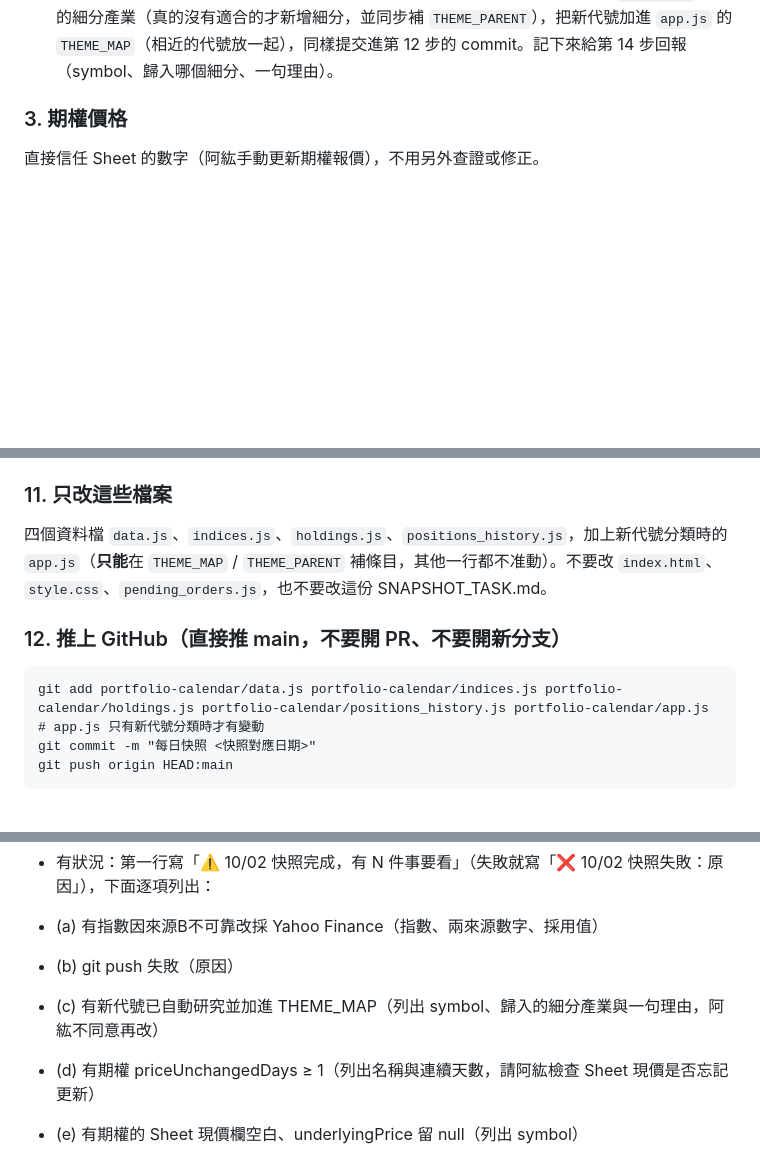
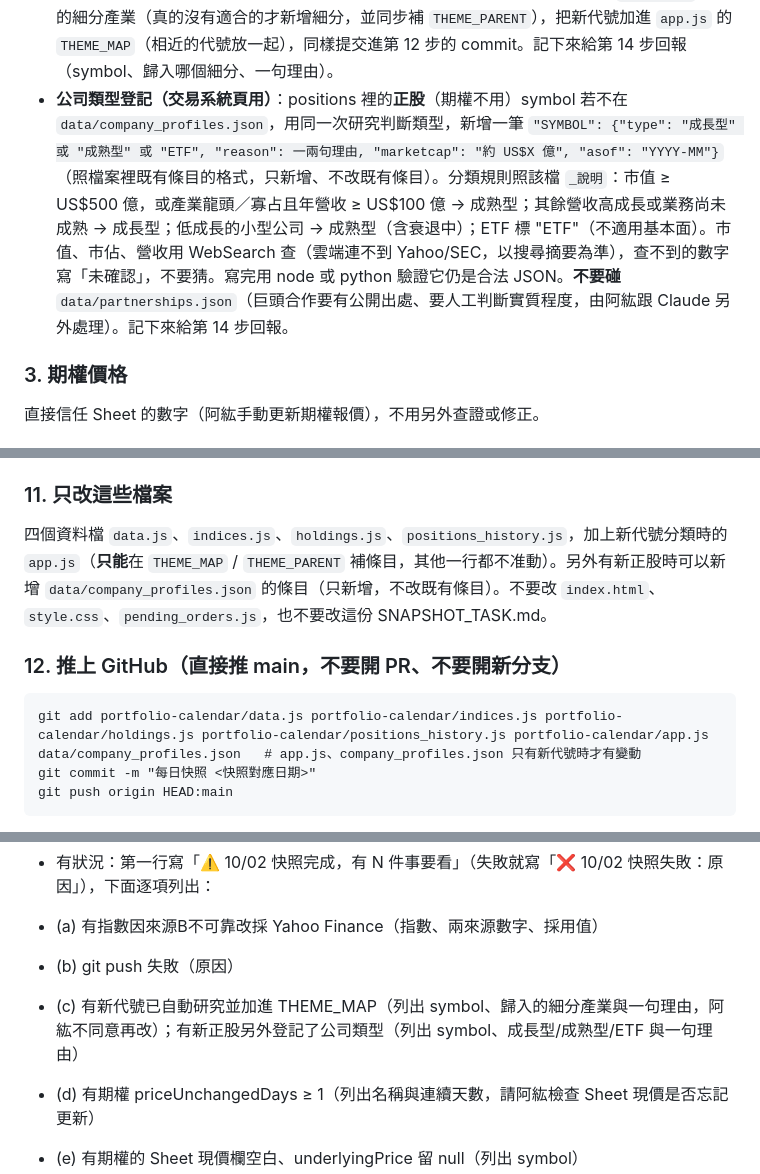
Before and after one commit to jhihhong-1681/stock-hunter, a Markdown page: portfolio-calendar/SNAPSHOT_TASK.md, 3 parts joined by grey strips. Rendered like a GitHub page; blank space fills up the shorter version.

Commit message:
快照排程：新正股同時登記公司類型到 data/company_profiles.json
Co-Authored-By: Claude Sonnet 5.5 <noreply@anthropic.com>
Claude-Session: https://claude.ai/code/session_0196uP5FFAuYQEbPakdebon9

````diff
--- a/portfolio-calendar/SNAPSHOT_TASK.md
+++ b/portfolio-calendar/SNAPSHOT_TASK.md
@@ -41,6 +41,7 @@ Firstrade 未成交訂單（`portfolio-calendar/pending_orders.js`）**不歸這
   - **⚠ 截斷防呆（重要）**：`read_file_content` 會在 Sheet 變大時**靜默截斷已平倉區塊的尾端**（沒有任何警告，已發生多次）。所以：先讀上一份 `portfolio-calendar/holdings.js` 的 closedPositions；這次讀到的清單只要比上一份少，或上一份裡有 symbol+name 這次沒讀到，**一律視為截斷，不是阿紘刪除**——把這次讀到的放前面（新平倉的部位通常出現在已平倉區塊最上方），後面接上一份裡這次沒讀到的項目（沿用上一份的 realized 值）。
   - 核對：positions 的 realized 加總 + closedPositions 的 realized 加總，應該等於 totals.realizedPL（差 1 元以內是四捨五入）。對不上就在結果摘要裡說明差額，但 realizedPL 仍然照抄 Sheet。
 - **新代號檢查**：positions 裡每個 symbol 對照 `portfolio-calendar/app.js` 的 `THEME_MAP` key，不在裡面的，**由排程自己研究分類**：WebSearch 查公司主業與未來布局，歸入 `THEME_MAP` 既有的細分產業（真的沒有適合的才新增細分，並同步補 `THEME_PARENT`），把新代號加進 `app.js` 的 `THEME_MAP`（相近的代號放一起），同樣提交進第 12 步的 commit。記下來給第 14 步回報（symbol、歸入哪個細分、一句理由）。
+- **公司類型登記（交易系統頁用）**：positions 裡的**正股**（期權不用）symbol 若不在 `data/company_profiles.json`，用同一次研究判斷類型，新增一筆 `"SYMBOL": {"type": "成長型" 或 "成熟型" 或 "ETF", "reason": 一兩句理由, "marketcap": "約 US$X 億", "asof": "YYYY-MM"}`（照檔案裡既有條目的格式，只新增、不改既有條目）。分類規則照該檔 `_說明`：市值 ≥ US$500 億，或產業龍頭／寡占且年營收 ≥ US$100 億 → 成熟型；其餘營收高成長或業務尚未成熟 → 成長型；低成長的小型公司 → 成熟型（含衰退中）；ETF 標 "ETF"（不適用基本面）。市值、市佔、營收用 WebSearch 查（雲端連不到 Yahoo/SEC，以搜尋摘要為準），查不到的數字寫「未確認」，不要猜。寫完用 node 或 python 驗證它仍是合法 JSON。**不要碰** `data/partnerships.json`（巨頭合作要有公開出處、要人工判斷實質程度，由阿紘跟 Claude 另外處理）。記下來給第 14 步回報。
 
 ### 3. 期權價格
 
@@ -107,12 +108,12 @@ window.HOLDINGS = {
 
 ### 11. 只改這些檔案
 
-四個資料檔 `data.js`、`indices.js`、`holdings.js`、`positions_history.js`，加上新代號分類時的 `app.js`（**只能**在 `THEME_MAP` / `THEME_PARENT` 補條目，其他一行都不准動）。不要改 `index.html`、`style.css`、`pending_orders.js`，也不要改這份 SNAPSHOT_TASK.md。
+四個資料檔 `data.js`、`indices.js`、`holdings.js`、`positions_history.js`，加上新代號分類時的 `app.js`（**只能**在 `THEME_MAP` / `THEME_PARENT` 補條目，其他一行都不准動）。另外有新正股時可以新增 `data/company_profiles.json` 的條目（只新增，不改既有條目）。不要改 `index.html`、`style.css`、`pending_orders.js`，也不要改這份 SNAPSHOT_TASK.md。
 
 ### 12. 推上 GitHub（直接推 main，不要開 PR、不要開新分支）
 
 ```
-git add portfolio-calendar/data.js portfolio-calendar/indices.js portfolio-calendar/holdings.js portfolio-calendar/positions_history.js portfolio-calendar/app.js   # app.js 只有新代號分類時才有變動
+git add portfolio-calendar/data.js portfolio-calendar/indices.js portfolio-calendar/holdings.js portfolio-calendar/positions_history.js portfolio-calendar/app.js data/company_profiles.json   # app.js、company_profiles.json 只有新代號時才有變動
 git commit -m "每日快照 <快照對應日期>"
 git push origin HEAD:main
 ```
@@ -132,7 +133,7 @@ push 被拒（remote 有新 commit，例如 ETF 持股、法人資料、本機 F
 - 有狀況：第一行寫「⚠️ 10/02 快照完成，有 N 件事要看」（失敗就寫「❌ 10/02 快照失敗：原因」），下面逐項列出：
 - (a) 有指數因來源B不可靠改採 Yahoo Finance（指數、兩來源數字、採用值）
 - (b) git push 失敗（原因）
-- (c) 有新代號已自動研究並加進 THEME_MAP（列出 symbol、歸入的細分產業與一句理由，阿紘不同意再改）
+- (c) 有新代號已自動研究並加進 THEME_MAP（列出 symbol、歸入的細分產業與一句理由，阿紘不同意再改）；有新正股另外登記了公司類型（列出 symbol、成長型/成熟型/ETF 與一句理由）
 - (d) 有期權 priceUnchangedDays ≥ 1（列出名稱與連續天數，請阿紘檢查 Sheet 現價是否忘記更新）
 - (e) 有期權的 Sheet 現價欄空白、underlyingPrice 留 null（列出 symbol）
 - (f) positions + closedPositions 的 realized 加總跟 Sheet 已實現損益對不上（差額多少；截斷本身已經是常態，補回後對得上就不用通知）
````
